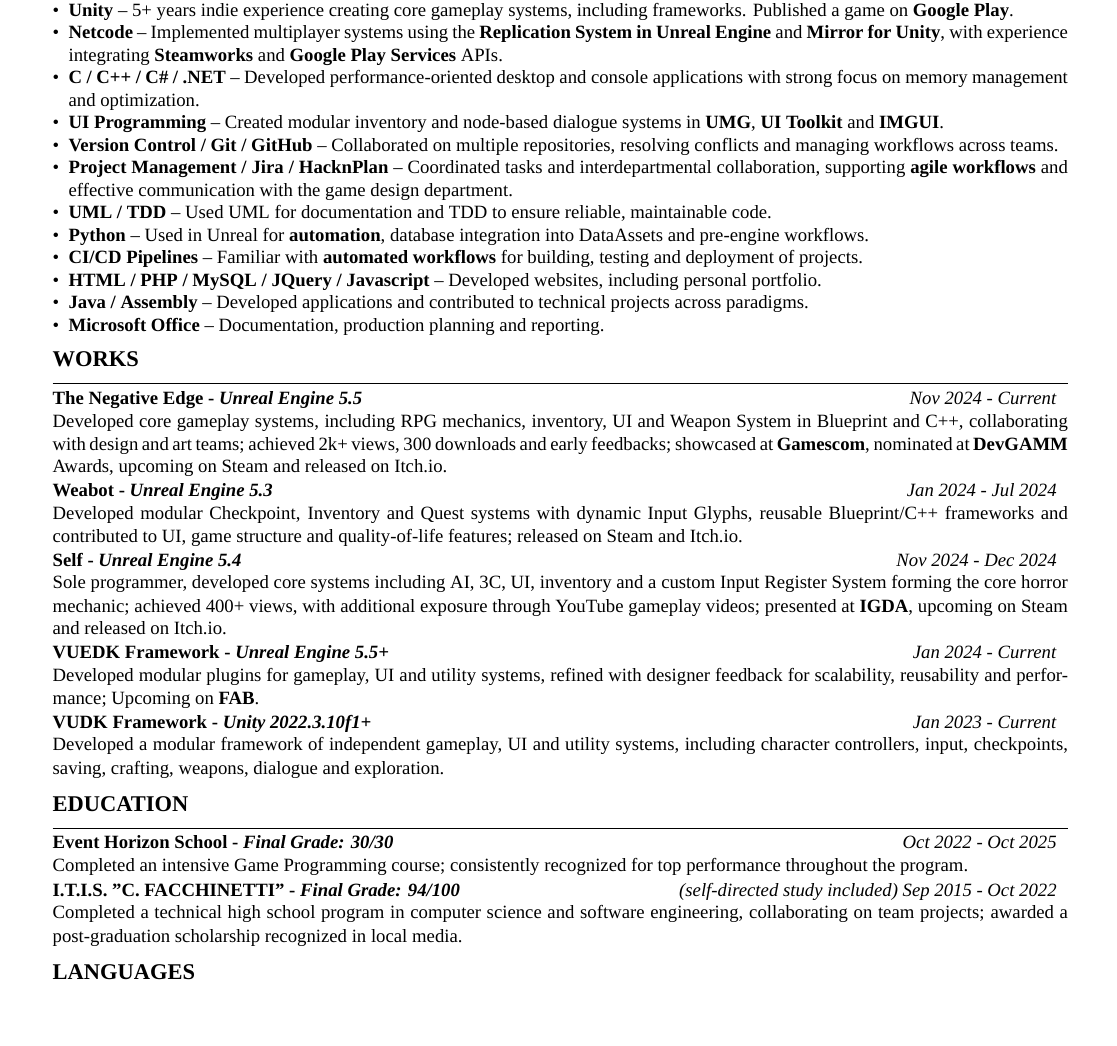
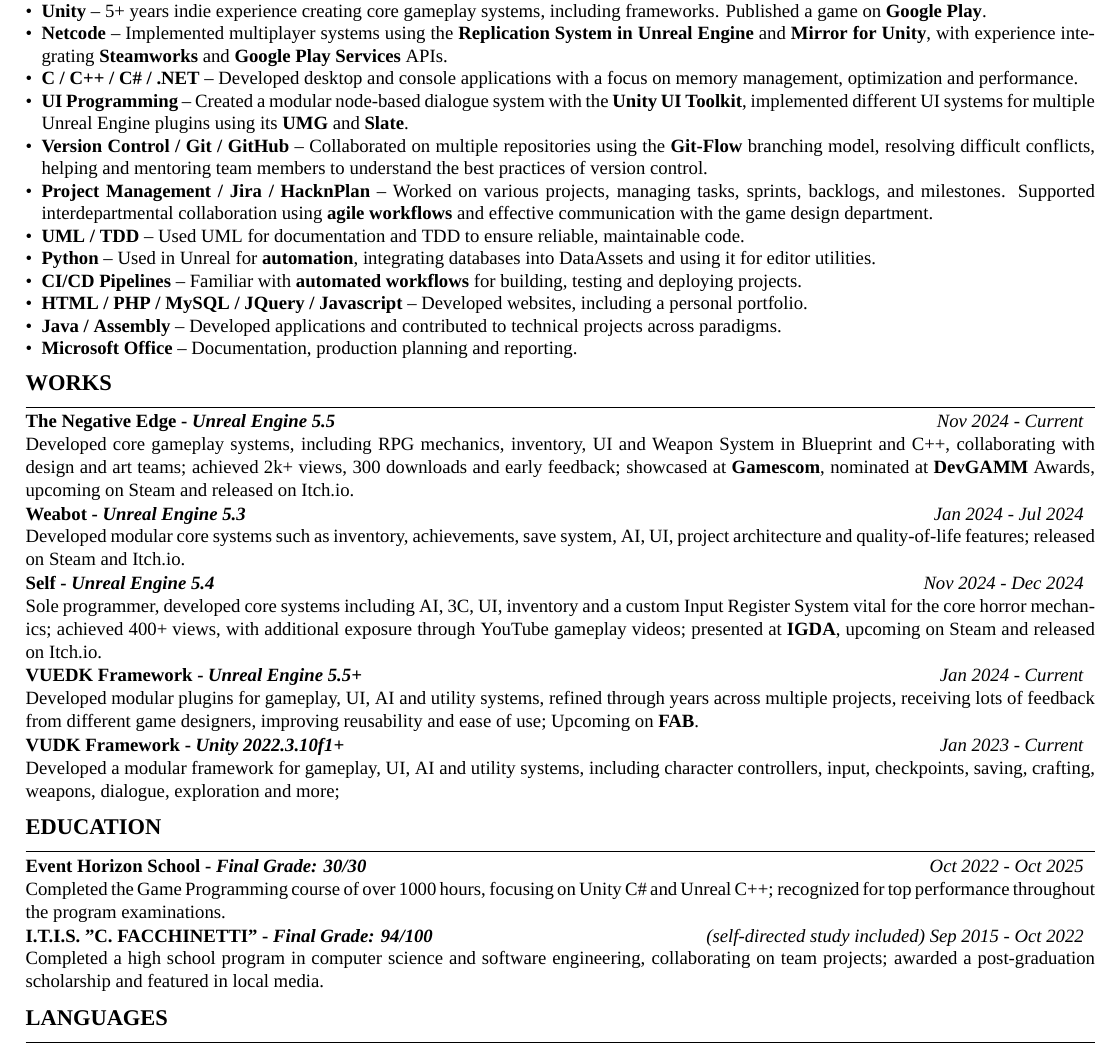
Before and after one commit to zVoyder/CVDF, a LaTeX document (main.tex): part of the page, cut so that both start at the same text, the shorter picture padded with empty space. Compiled offline with XeLaTeX; a missing font is replaced by an installed copy or a similar font.

Commit message:
Revise CV content and adjust page margins

```diff
--- a/main.tex
+++ b/main.tex
@@ -1,7 +1,7 @@
 % Copyright (c) 2024 Denis Faraci
 
 \documentclass[7pt]{article}
-\usepackage[margin=0.5in]{geometry}
+\usepackage[margin=0.3in]{geometry}
 \usepackage{fontspec}
 \setmainfont{Times New Roman}
 \usepackage[colorlinks=true, urlcolor=black]{hyperref}
@@ -68,14 +68,14 @@
             \item \textbf{Unreal Engine 5} – 3+ years in gameplay programming and systems architecture with \textbf{Blueprints and C++}, creating fully \textbf{data-driven} systems. Two games published on \textbf{Steam}, one near release.
             \item \textbf{Unity} – 5+ years indie experience creating core gameplay systems, including frameworks. Published a game on \textbf{Google Play}.
             \item \textbf{Netcode} – Implemented multiplayer systems using the \textbf{Replication System in Unreal Engine} and \textbf{Mirror for Unity}, with experience integrating \textbf{Steamworks} and \textbf{Google Play Services} APIs.
-            \item \textbf{C / C++ / C\# / .NET} – Developed performance-oriented desktop and console applications with strong focus on memory management and optimization.
-            \item \textbf{UI Programming} – Created modular inventory and node-based dialogue systems in \textbf{UMG}, \textbf{UI Toolkit} and \textbf{IMGUI}.
-            \item \textbf{Version Control / Git / GitHub} – Collaborated on multiple repositories, resolving conflicts and managing workflows across teams.
-            \item \textbf{Project Management / Jira / HacknPlan} – Coordinated tasks and interdepartmental collaboration, supporting \textbf{agile workflows} and effective communication with the game design department.
+            \item \textbf{C / C++ / C\# / .NET} – Developed desktop and console applications with a focus on memory management, optimization and performance.
+            \item \textbf{UI Programming} – Created a modular node-based dialogue system with the \textbf{Unity UI Toolkit}, implemented different UI systems for multiple Unreal Engine plugins using its \textbf{UMG} and \textbf{Slate}.
+            \item \textbf{Version Control / Git / GitHub} – Collaborated on multiple repositories using the \textbf{Git-Flow} branching model, resolving difficult conflicts, helping and mentoring team members to understand the best practices of version control.
+            \item \textbf{Project Management / Jira / HacknPlan} – Worked on various projects, managing tasks, sprints, backlogs, and milestones. Supported interdepartmental collaboration using \textbf{agile workflows} and effective communication with the game design department.
             \item \textbf{UML / TDD} – Used UML for documentation and TDD to ensure reliable, maintainable code.
-            \item \textbf{Python} – Used in Unreal for \textbf{automation}, database integration into DataAssets and pre-engine workflows.
-            \item \textbf{CI/CD Pipelines} – Familiar with \textbf{automated workflows} for building, testing and deployment of projects.
-            \item \textbf{HTML / PHP / MySQL / JQuery / Javascript} – Developed websites, including personal portfolio.
+            \item \textbf{Python} – Used in Unreal for \textbf{automation}, integrating databases into DataAssets and using it for editor utilities.
+            \item \textbf{CI/CD Pipelines} – Familiar with \textbf{automated workflows} for building, testing and deploying projects.
+            \item \textbf{HTML / PHP / MySQL / JQuery / Javascript} – Developed websites, including a personal portfolio.
             \item \textbf{Java / Assembly} – Developed applications and contributed to technical projects across paradigms.
             \item \textbf{Microsoft Office} – Documentation, production planning and reporting.
         \end{itemize}
@@ -84,33 +84,34 @@
     \cvsection{WORKS}{
         \project{\href{https://eventhorizonschool.itch.io/the-negative-edge}{The Negative Edge} - \textit{Unreal Engine 5.5}}{Nov 2024 - Current}{
             Developed core gameplay systems, including RPG mechanics, inventory, UI and Weapon System in Blueprint and C++, collaborating with design and art teams;
-            achieved 2k+ views, 300 downloads and early feedbacks;
+            achieved 2k+ views, 300 downloads and early feedback;
             showcased at \textbf{Gamescom}, nominated at \textbf{DevGAMM} Awards, upcoming on Steam and released on Itch.io.
         }
         \project{\href{https://store.steampowered.com/app/4075260/Weabot/}{Weabot} - \textit{Unreal Engine 5.3}}{Jan 2024 - Jul 2024}{
-            Developed modular Checkpoint, Inventory and Quest systems with dynamic Input Glyphs, reusable Blueprint/C++ frameworks and contributed to UI, game structure and quality-of-life features;
+            Developed modular core systems such as inventory, achievements, save system, AI, UI, project architecture and quality-of-life features;
             released on Steam and Itch.io.
         }
         \project{\href{https://jacedxxm.itch.io/self}{Self} - \textit{Unreal Engine 5.4}}{Nov 2024 - Dec 2024}{
-            Sole programmer, developed core systems including AI, 3C, UI, inventory and a custom Input Register System forming the core horror mechanic;
+            Sole programmer, developed core systems including AI, 3C, UI, inventory and a custom Input Register System vital for the core horror mechanics;
             achieved 400+ views, with additional exposure through YouTube gameplay videos; presented at \textbf{IGDA}, upcoming on Steam and released on Itch.io.
         }
         \project{VUEDK Framework - \textit{Unreal Engine 5.5+}}{Jan 2024 - Current}{
-            Developed modular plugins for gameplay, UI and utility systems, refined with designer feedback for scalability, reusability and performance; Upcoming on \textbf{FAB}.
+            Developed modular plugins for gameplay, UI, AI and utility systems, refined through years across multiple projects,
+            receiving lots of feedback from different game designers, improving reusability and ease of use; Upcoming on \textbf{FAB}.
         }
         \project{VUDK Framework - \textit{Unity 2022.3.10f1+}}{Jan 2023 - Current}{
-            Developed a modular framework of independent gameplay, UI and utility systems, including character controllers, input, checkpoints, saving, crafting, weapons, dialogue and exploration.
+            Developed a modular framework for gameplay, UI, AI and utility systems, including character controllers, input, checkpoints, saving, crafting, weapons, dialogue, exploration and more;
         }
     }
 
     \cvsection{EDUCATION}{
         \project{Event Horizon School - \textit{Final Grade: 30/30}}{Oct 2022 - Oct 2025}{
-            Completed an intensive Game Programming course;
-            consistently recognized for top performance throughout the program.
+            Completed the Game Programming course of over 1000 hours, focusing on Unity C\# and Unreal C++;
+            recognized for top performance throughout the program examinations.
         }
         \project{I.T.I.S. "C. FACCHINETTI" - \textit{Final Grade: 94/100}}{(self-directed study included) Sep 2015 - Oct 2022}{
-            Completed a technical high school program in computer science and software engineering, collaborating on team projects;
-            awarded a post-graduation scholarship recognized in local media.
+            Completed a high school program in computer science and software engineering, collaborating on team projects;
+            awarded a post-graduation scholarship and featured in local media.
         }
     }
 
```
Also changed, not shown: out/main.pdf, 2 other files.
